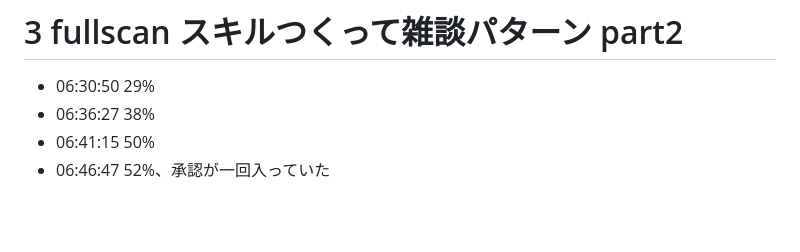
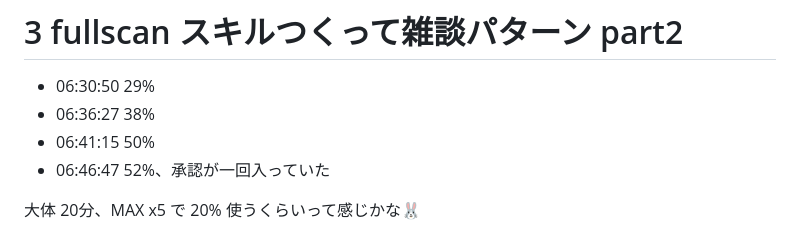
Before and after one commit to stakiran/isemuge, a Markdown page: memo/all-articles-reading.md, the part around the change. GitHub-like rendering; blank space fills up the shorter version.

Commit message:
傾向も理解

```diff
--- a/memo/all-articles-reading.md
+++ b/memo/all-articles-reading.md
@@ -70,3 +70,5 @@ docs/ に html を入れる仕組みなので、おまかせしてみたら、ep
 - 06:36:27 38%
 - 06:41:15 50%
 - 06:46:47 52%、承認が一回入っていた
+
+大体 20分、MAX x5 で 20% 使うくらいって感じかな🐰
```
